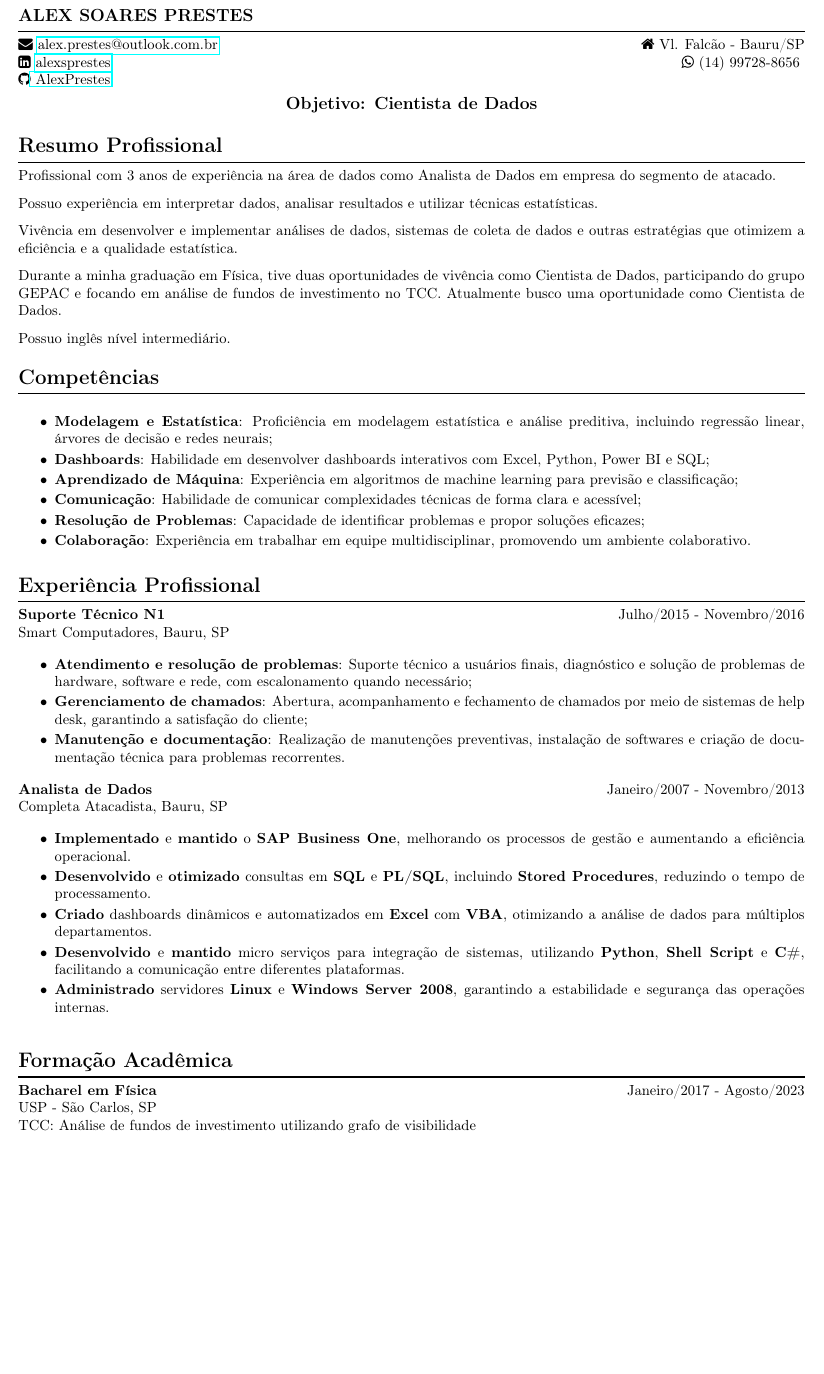
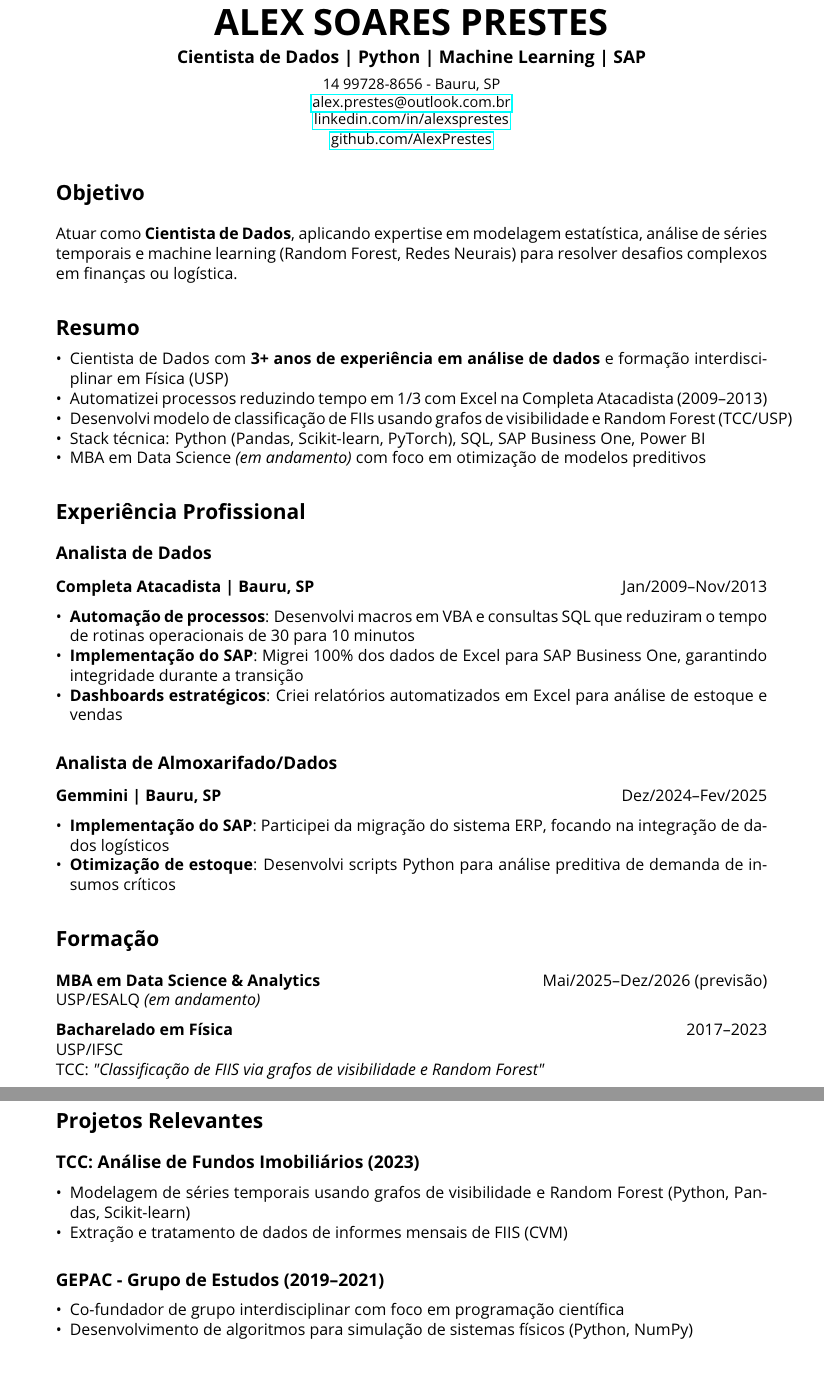
Before and after one commit to AlexPrestes/AlexPrestes, a LaTeX CV (curriculo.tex): part of the page before the commit and two parts of pages 1 and 2 of 2 after it, the two joined at a grey line, cut so that both start at the same text, the shorter picture padded with empty space. Compiled offline with pdfLaTeX.

Commit message:
Atualização do curriculo

```diff
--- a/curriculo.tex
+++ b/curriculo.tex
@@ -22,112 +24,68 @@
+\begin{center}
+    {\Huge \textbf{ALEX SOARES PRESTES}} \\[0.2cm]
+    {\large \textbf{Cientista de Dados | Python | Machine Learning | SAP}} \\[0.2cm]
+    {\small
+   14 99728-8656   -   Bauru, SP \\
+    \href{mailto:alex.prestes@outlook.com.br}{alex.prestes@outlook.com.br} \\
+    \href{https://linkedin.com/in/alexsprestes}{linkedin.com/in/alexsprestes} \\
+    \href{https://github.com/AlexPrestes}{github.com/AlexPrestes}
+    }
+\end{center}
 
-{\large\bf ALEX SOARES PRESTES \hfill} % Your name at the top
+% --- Objetivo ---
+\section*{Objetivo}
+Atuar como \textbf{Cientista de Dados}, aplicando expertise em modelagem estatística, análise de séries temporais e machine learning (Random Forest, Redes Neurais) para resolver desafios complexos em finanças ou logística.
 
-\vspace{-5pt}
-\rule{\linewidth}{1pt}
-
-{\faEnvelope \ \href{mailto:alex.prestes@outlook.com.br}{alex.prestes@outlook.com.br} \ \hfill \faHome \ Vl. Falcão - Bauru/SP}
-
-{\faLinkedinSquare \ \href{https://www.linkedin.com/in/alexsprestes/}{alexsprestes} \hfill \faWhatsapp \ (14) 99728-8656 }
-
-{\faGithub \href{https://github.com/AlexPrestes/}{ AlexPrestes} \hfill }
-
-
-
-%----------------------------------------------------------------------------------------
-%	Objetivo: Colocar o cargo que almeja. O objetivo sempre será o nome da vaga que você
-%   irá se candidatar.
-%----------------------------------------------------------------------------------------
-\vspace{5pt}
-\centerline{\large\bf Objetivo: Cientista de Dados}
-\vspace{-3pt}
-%----------------------------------------------------------------------------------------
-%	Resumo Profissional
-%----------------------------------------------------------------------------------------
-\section*{Resumo Profissional}
-\vspace{-15pt}
-\rule{\linewidth}{1pt}
-
-Profissional com 3 anos de experiência na área de dados como Analista de Dados em empresa do segmento de atacado.\\
-\vspace{-5pt}
-
-Possuo experiência em interpretar dados, analisar resultados e utilizar técnicas estatísticas.\\
-\vspace{-5pt}
-
-Vivência em desenvolver e implementar análises de dados, sistemas de coleta de dados e outras estratégias que otimizem a eficiência e a qualidade estatística.\\
-\vspace{-5pt}
-
-Durante a minha graduação em Física, tive duas oportunidades de vivência como Cientista de Dados, participando do grupo GEPAC e focando em análise de fundos de investimento no TCC. Atualmente busco uma oportunidade como Cientista de Dados.\\
-\vspace{-5pt}
-
-Possuo inglês nível intermediário.
-\vspace{-5pt}
-
-%----------------------------------------------------------------------------------------
-%	Competências
-%----------------------------------------------------------------------------------------
-\section*{Competências}
-\vspace{-15pt}
-\rule{\linewidth}{1pt}
-
-\begin{itemize} \itemsep -2pt
-    \item \textbf{Modelagem e Estatística}: Proficiência em modelagem estatística e análise preditiva, incluindo regressão linear, árvores de decisão e redes neurais;
-
-    \item \textbf{Dashboards}: Habilidade em desenvolver dashboards interativos com Excel, Python, Power BI e SQL;
-
-    \item \textbf{Aprendizado de Máquina}: Experiência em algoritmos de machine learning para previsão e classificação;
-
-    \item \textbf{Comunicação}: Habilidade de comunicar complexidades técnicas de forma clara e acessível;
-
-    \item \textbf{Resolução de Problemas}: Capacidade de identificar problemas e propor soluções eficazes;
-
-    \item \textbf{Colaboração}: Experiência em trabalhar em equipe multidisciplinar, promovendo um ambiente colaborativo.
+% --- Resumo Profissional ---
+\section*{Resumo}
+\begin{itemize}
+    \item Cientista de Dados com \textbf{3+ anos de experiência em análise de dados} e formação interdisciplinar em Física (USP)
+    \item Automatizei processos reduzindo tempo em 1/3 com Excel na Completa Atacadista (2009–2013)
+    \item Desenvolvi modelo de classificação de FIIs usando grafos de visibilidade e Random Forest (TCC/USP)
+    \item Stack técnica: Python (Pandas, Scikit-learn, PyTorch), SQL, SAP Business One, Power BI
+    \item MBA em Data Science \emph{(em andamento)} com foco em otimização de modelos preditivos
 \end{itemize}
 
-%----------------------------------------------------------------------------------------
-%	Experiência Profissional
-%----------------------------------------------------------------------------------------
-\vspace{-11pt}
+% --- Experiência Profissional ---
+\section*{Experiência Profissional}
 
-\section*{Experiência Profissional}
-\vspace{-15pt}
-\rule{\linewidth}{1pt}
-
-{\bf Suporte Técnico N1} \hfill  Julho/2015 - Novembro/2016\\
-Smart Computadores, Bauru, SP
-
-\begin{itemize} \itemsep -2pt % Reduce space between items
-    \item \textbf{Atendimento e resolução de problemas}: Suporte técnico a usuários finais, diagnóstico e solução de problemas de hardware, software e rede, com escalonamento quando necessário;
-
-    \item \textbf{Gerenciamento de chamados}: Abertura, acompanhamento e fechamento de chamados por meio de sistemas de help desk, garantindo a satisfação do cliente;
-
-    \item \textbf{Manutenção e documentação}: Realização de manutenções preventivas, instalação de softwares e criação de documentação técnica para problemas recorrentes.
+\subsection*{Analista de Dados}
+\textbf{Completa Atacadista | Bauru, SP} \hfill Jan/2009–Nov/2013
+\begin{itemize}
+    \item \textbf{Automação de processos}: Desenvolvi macros em VBA e consultas SQL que reduziram o tempo de rotinas operacionais de 30 para 10 minutos
+    \item \textbf{Implementação do SAP}: Migrei 100\% dos dados de Excel para SAP Business One, garantindo integridade durante a transição
+    \item \textbf{Dashboards estratégicos}: Criei relatórios automatizados em Excel para análise de estoque e vendas
 \end{itemize}
 
-{\bf Analista de Dados} \hfill  Janeiro/2007 - Novembro/2013\\
-Completa Atacadista, Bauru, SP
-
-\begin{itemize} \itemsep -2pt % Reduce space between items
-    \item \textbf{Implementado} e \textbf{mantido} o \textbf{SAP Business One}, melhorando os processos de gestão e aumentando a eficiência operacional.
-
-    \item \textbf{Desenvolvido} e \textbf{otimizado} consultas em \textbf{SQL} e \textbf{PL/SQL}, incluindo \textbf{Stored Procedures}, reduzindo o tempo de processamento.
-
-    \item \textbf{Criado} dashboards dinâmicos e automatizados em \textbf{Excel} com \textbf{VBA}, otimizando a análise de dados para múltiplos departamentos.
-
-    \item \textbf{Desenvolvido} e \textbf{mantido} micro serviços para integração de sistemas, utilizando \textbf{Python}, \textbf{Shell Script} e \textbf{C\#}, facilitando a comunicação entre diferentes plataformas.
-
-    \item \textbf{Administrado} servidores \textbf{Linux} e \textbf{Windows Server 2008}, garantindo a estabilidade e segurança das operações internas.
+\subsection*{Analista de Almoxarifado/Dados}
+\textbf{Gemmini | Bauru, SP} \hfill Dez/2024–Fev/2025
+\begin{itemize}
+    \item \textbf{Implementação do SAP}: Participei da migração do sistema ERP, focando na integração de dados logísticos
+    \item \textbf{Otimização de estoque}: Desenvolvi scripts Python para análise preditiva de demanda de insumos críticos
 \end{itemize}
 
-%----------------------------------------------------------------------------------------
-%	Formação Acadêmica
-%----------------------------------------------------------------------------------------
-\vspace{-5pt}
+% --- Formação Acadêmica ---
+\section*{Formação}
+\textbf{MBA em Data Science \& Analytics} \hfill Mai/2025–Dez/2026 (previsão)\\
+USP/ESALQ \emph{(em andamento)}
 
-\section*{Formação Acadêmica}
-\vspace{-15pt}
-\rule{\linewidth}{1pt}
+\textbf{Bacharelado em Física} \hfill 2017–2023\\
+USP/IFSC \\
+TCC: \emph{"Classificação de FIIS via grafos de visibilidade e Random Forest"}
 
-{\bf Bacharel em Física} \hfill Janeiro/2017 - Agosto/2023\\
-USP - São Carlos, SP\\
-TCC: Análise de fundos de investimento utilizando grafo de visibilidade
+% --- Projetos ---
+\section*{Projetos Relevantes}
+\subsection*{TCC: Análise de Fundos Imobiliários (2023)}
+\begin{itemize}
+    \item Modelagem de séries temporais usando grafos de visibilidade e Random Forest (Python, Pandas, Scikit-learn)
+    \item Extração e tratamento de dados de informes mensais de FIIS (CVM)
+\end{itemize}
 
+\subsection*{GEPAC - Grupo de Estudos (2019–2021)}
+\begin{itemize}
+    \item Co-fundador de grupo interdisciplinar com foco em programação científica
+    \item Desenvolvimento de algoritmos para simulação de sistemas físicos (Python, NumPy)
+\end{itemize}
+
+% --- Competências ---
+\section*{Competências Técnicas}
```
Also changed, not shown: curriculo.pdf, curriculo.tex (41 more changed lines), 1 other file.
